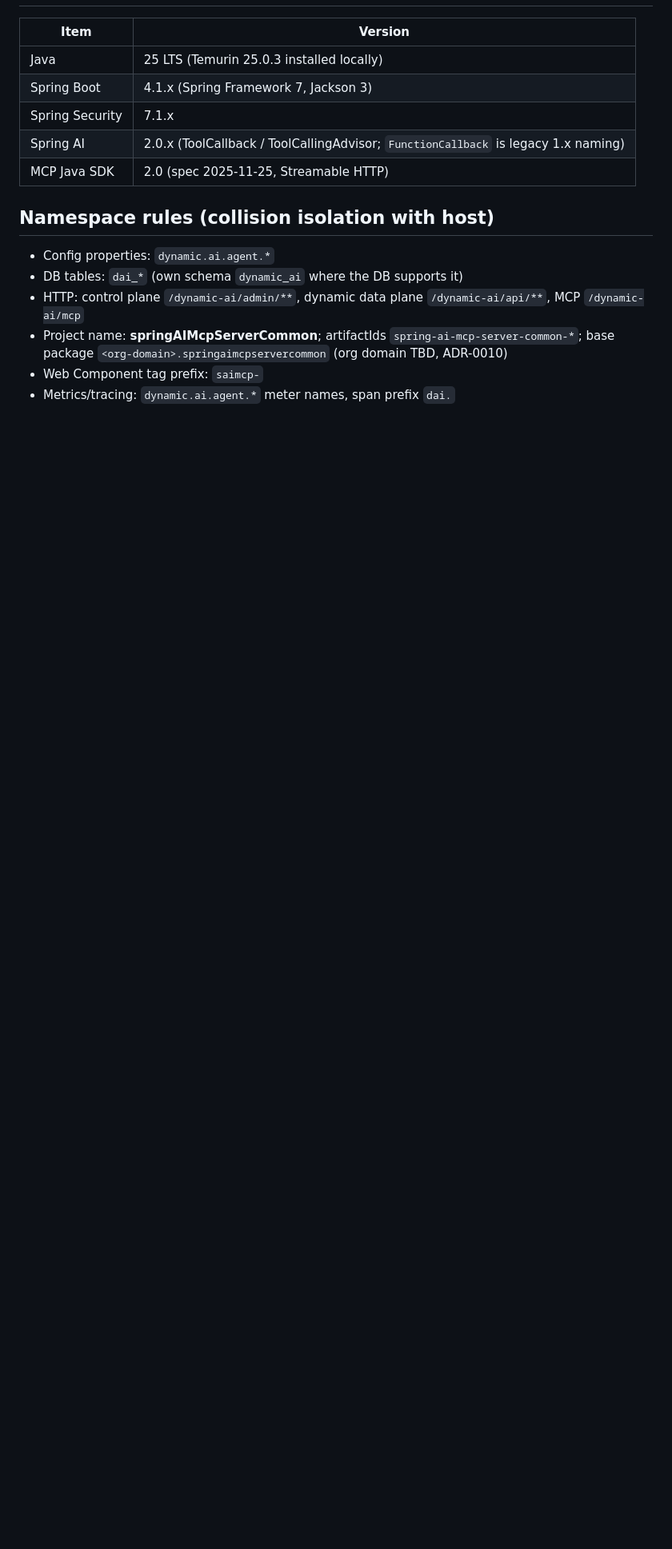
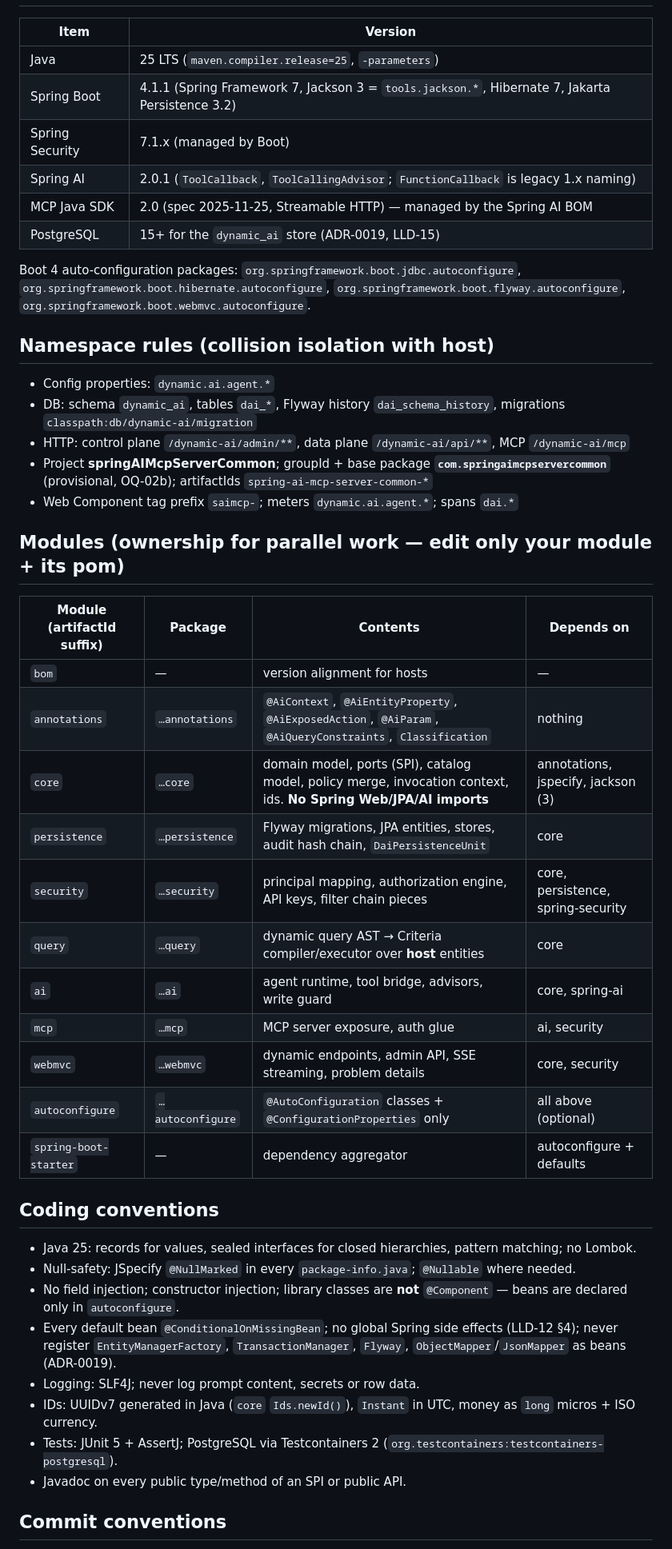
Before and after one commit to davialos/springAIMcpServer, a Markdown page: CLAUDE.md, the part around one of its changes. Shown at 80% size. Drawn GitHub-style; blank space fills up the shorter version.

```diff
--- a/CLAUDE.md
+++ b/CLAUDE.md
@@ -17,17 +18,51 @@ runtime from an admin control plane and governed by the host's existing access m
 
 | Item | Version |
 |------|---------|
-| Java | 25 LTS (Temurin 25.0.3 installed locally) |
-| Spring Boot | 4.1.x (Spring Framework 7, Jackson 3) |
-| Spring Security | 7.1.x |
-| Spring AI | 2.0.x (ToolCallback / ToolCallingAdvisor; `FunctionCallback` is legacy 1.x naming) |
-| MCP Java SDK | 2.0 (spec 2025-11-25, Streamable HTTP) |
+| Java | 25 LTS (`maven.compiler.release=25`, `-parameters`) |
+| Spring Boot | 4.1.1 (Spring Framework 7, Jackson 3 = `tools.jackson.*`, Hibernate 7, Jakarta Persistence 3.2) |
+| Spring Security | 7.1.x (managed by Boot) |
+| Spring AI | 2.0.1 (`ToolCallback`, `ToolCallingAdvisor`; `FunctionCallback` is legacy 1.x naming) |
+| MCP Java SDK | 2.0 (spec 2025-11-25, Streamable HTTP) — managed by the Spring AI BOM |
+| PostgreSQL | 15+ for the `dynamic_ai` store (ADR-0019, LLD-15) |
+Boot 4 auto-configuration packages: `org.springframework.boot.jdbc.autoconfigure`, `org.springframework.boot.hibernate.autoconfigure`,
+`org.springframework.boot.flyway.autoconfigure`, `org.springframework.boot.webmvc.autoconfigure`.
 
 ## Namespace rules (collision isolation with host)
 
 - Config properties: `dynamic.ai.agent.*`
-- DB tables: `dai_*` (own schema `dynamic_ai` where the DB supports it)
-- HTTP: control plane `/dynamic-ai/admin/**`, dynamic data plane `/dynamic-ai/api/**`, MCP `/dynamic-ai/mcp`
-- Project name: **springAIMcpServerCommon**; artifactIds `spring-ai-mcp-server-common-*`; base package `<org-domain>.springaimcpservercommon` (org domain TBD, ADR-0010)
-- Web Component tag prefix: `saimcp-`
-- Metrics/tracing: `dynamic.ai.agent.*` meter names, span prefix `dai.`
+- DB: schema `dynamic_ai`, tables `dai_*`, Flyway history `dai_schema_history`, migrations `classpath:db/dynamic-ai/migration`
+- HTTP: control plane `/dynamic-ai/admin/**`, data plane `/dynamic-ai/api/**`, MCP `/dynamic-ai/mcp`
+- Project **springAIMcpServerCommon**; groupId + base package **`com.springaimcpservercommon`** (provisional, OQ-02b);
+  artifactIds `spring-ai-mcp-server-common-*`
+- Web Component tag prefix `saimcp-`; meters `dynamic.ai.agent.*`; spans `dai.*`
+
+## Modules (ownership for parallel work — edit only your module + its pom)
+
+| Module (artifactId suffix) | Package | Contents | Depends on |
+|---|---|---|---|
+| `bom` | — | version alignment for hosts | — |
+| `annotations` | `…annotations` | `@AiContext`, `@AiEntityProperty`, `@AiExposedAction`, `@AiParam`, `@AiQueryConstraints`, `Classification` | nothing |
+| `core` | `…core` | domain model, ports (SPI), catalog model, policy merge, invocation context, ids. **No Spring Web/JPA/AI imports** | annotations, jspecify, jackson (3) |
+| `persistence` | `…persistence` | Flyway migrations, JPA entities, stores, audit hash chain, `DaiPersistenceUnit` | core |
+| `security` | `…security` | principal mapping, authorization engine, API keys, filter chain pieces | core, persistence, spring-security |
+| `query` | `…query` | dynamic query AST → Criteria compiler/executor over **host** entities | core |
+| `ai` | `…ai` | agent runtime, tool bridge, advisors, write guard | core, spring-ai |
+| `mcp` | `…mcp` | MCP server exposure, auth glue | ai, security |
+| `webmvc` | `…webmvc` | dynamic endpoints, admin API, SSE streaming, problem details | core, security |
+| `autoconfigure` | `…autoconfigure` | `@AutoConfiguration` classes + `@ConfigurationProperties` only | all above (optional) |
+| `spring-boot-starter` | — | dependency aggregator | autoconfigure + defaults |
+
+## Coding conventions
+
+- Java 25: records for values, sealed interfaces for closed hierarchies, pattern matching; no Lombok.
+- Null-safety: JSpecify `@NullMarked` in every `package-info.java`; `@Nullable` where needed.
+- No field injection; constructor injection; library classes are **not** `@Component` — beans are declared only in `autoconfigure`.
+- Every default bean `@ConditionalOnMissingBean`; no global Spring side effects (LLD-12 §4); never register
+  `EntityManagerFactory`, `TransactionManager`, `Flyway`, `ObjectMapper`/`JsonMapper` as beans (ADR-0019).
+- Logging: SLF4J; never log prompt content, secrets or row data.
+- IDs: UUIDv7 generated in Java (`core` `Ids.newId()`), `Instant` in UTC, money as `long` micros + ISO currency.
+- Tests: JUnit 5 + AssertJ; PostgreSQL via Testcontainers 2 (`org.testcontainers:testcontainers-postgresql`).
+- Javadoc on every public type/method of an SPI or public API.
+
+## Commit conventions
+
```
Also changed, not shown: other parts of CLAUDE.md (+25 -39 lines), docs/adr/0019-postgresql-isolated-persistence-unit.md (added, +24 -0 lines), docs/open-questions.md (+51 -31 lines).
